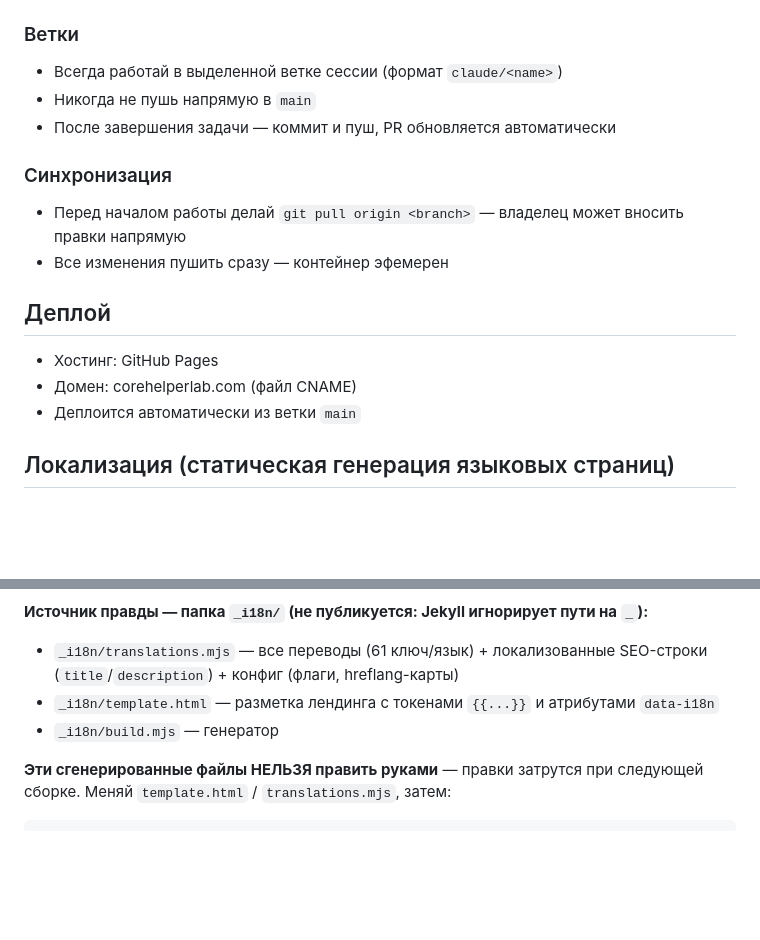
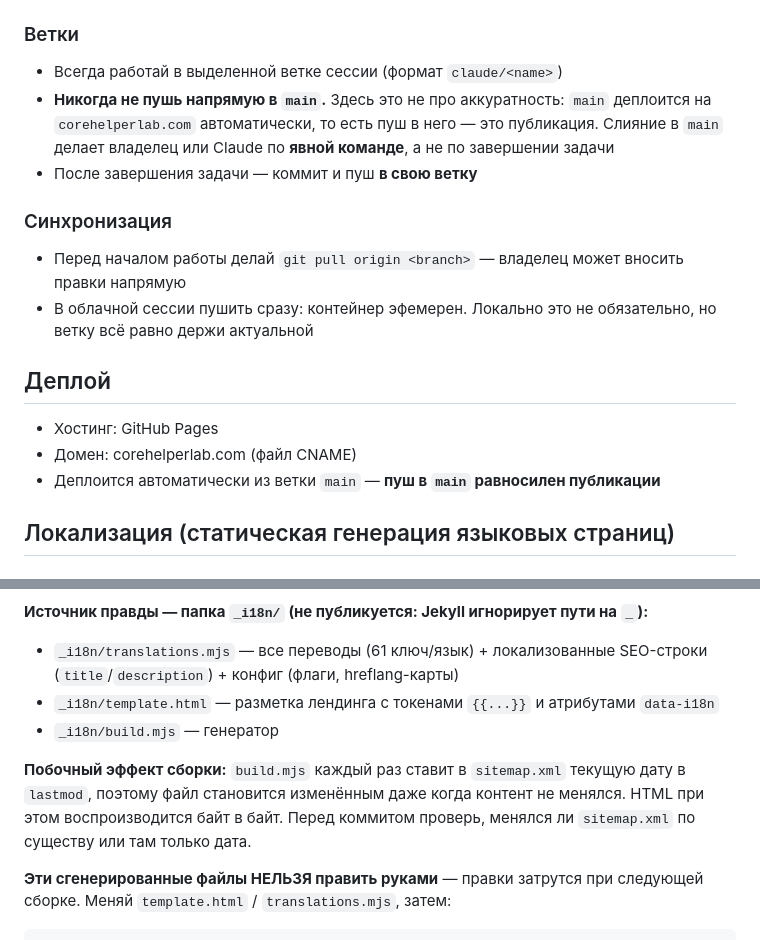
Before and after one commit to dvsilkin/corehelperlab-site, a Markdown page: CLAUDE.md, 2 parts joined by grey strips. Rendered like a GitHub page; blank space fills up the shorter version.

Commit message:
docs: ветки и ловушка sitemap в рабочем процессе
Пуш в main здесь равен публикации на corehelperlab.com — это причина правила, а не аккуратность; слияние по явной команде. Уточнено, что «пушить сразу, контейнер эфемерен» относится к облачным сессиям. Добавлен побочный эффект build.mjs: sitemap.xml меняет lastmod при каждом запуске, даже когда контент тот же.

Co-Authored-By: Claude Opus 5 <noreply@anthropic.com>

````diff
--- a/CLAUDE.md
+++ b/CLAUDE.md
@@ -29,17 +29,21 @@
 
 ### Ветки
 - Всегда работай в выделенной ветке сессии (формат `claude/<name>`)
-- Никогда не пушь напрямую в `main`
-- После завершения задачи — коммит и пуш, PR обновляется автоматически
+- **Никогда не пушь напрямую в `main`.** Здесь это не про аккуратность:
+  `main` деплоится на `corehelperlab.com` автоматически, то есть пуш в него —
+  это публикация. Слияние в `main` делает владелец или Claude по **явной
+  команде**, а не по завершении задачи
+- После завершения задачи — коммит и пуш **в свою ветку**
 
 ### Синхронизация
 - Перед началом работы делай `git pull origin <branch>` — владелец может вносить правки напрямую
-- Все изменения пушить сразу — контейнер эфемерен
+- В облачной сессии пушить сразу: контейнер эфемерен. Локально это не обязательно,
+  но ветку всё равно держи актуальной
 
 ## Деплой
 - Хостинг: GitHub Pages
 - Домен: corehelperlab.com (файл CNAME)
-- Деплоится автоматически из ветки `main`
+- Деплоится автоматически из ветки `main` — **пуш в `main` равносилен публикации**
 
 ## Локализация (статическая генерация языковых страниц)
 
@@ -56,6 +60,11 @@
 - `_i18n/translations.mjs` — все переводы (61 ключ/язык) + локализованные SEO-строки (`title`/`description`) + конфиг (флаги, hreflang-карты)
 - `_i18n/template.html` — разметка лендинга с токенами `{{...}}` и атрибутами `data-i18n`
 - `_i18n/build.mjs` — генератор
+
+**Побочный эффект сборки:** `build.mjs` каждый раз ставит в `sitemap.xml`
+текущую дату в `lastmod`, поэтому файл становится изменённым даже когда контент
+не менялся. HTML при этом воспроизводится байт в байт. Перед коммитом проверь,
+менялся ли `sitemap.xml` по существу или там только дата.
 
 **Эти сгенерированные файлы НЕЛЬЗЯ править руками** — правки затрутся при следующей сборке. Меняй `template.html` / `translations.mjs`, затем:
 ```
````
